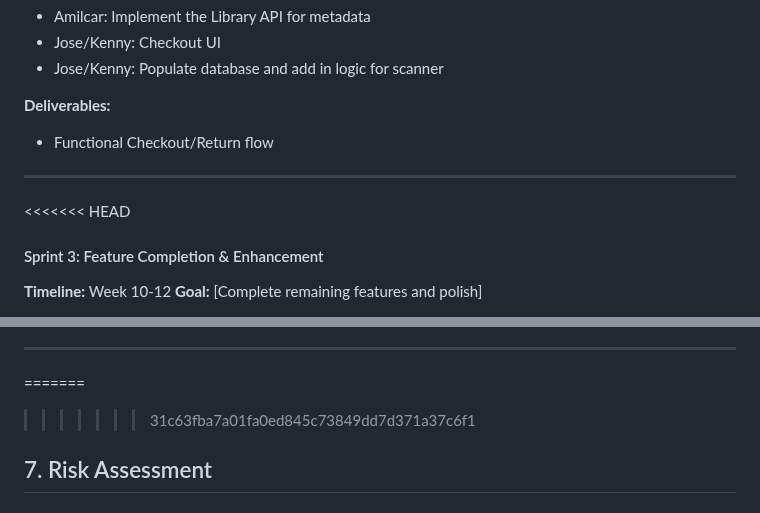
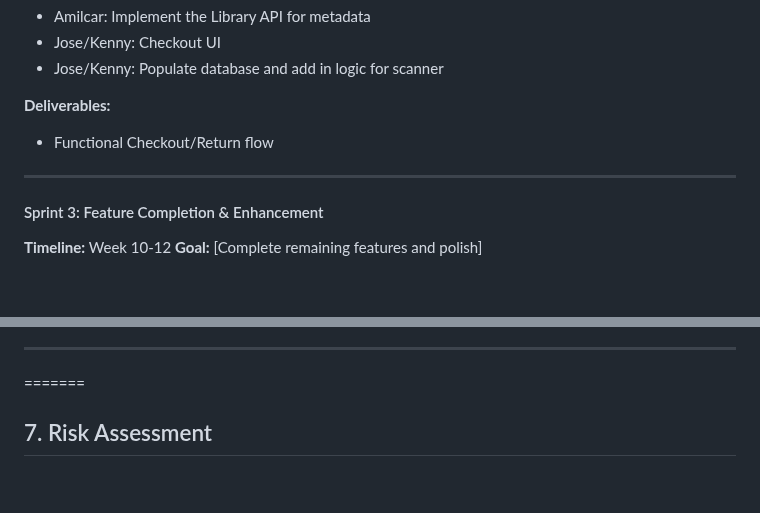
Before and after one commit to AmilcarArmmand/CS_Library_Nuc_Project, a Markdown page: docs/srs.md, 2 parts joined by grey strips. GitHub-like rendering; blank space fills up the shorter version.

Commit message:
docs: removed version control messages

```diff
--- a/docs/srs.md
+++ b/docs/srs.md
@@ -946,7 +946,6 @@ Security Layer:
 - Functional Checkout/Return flow
 ---
 
-<<<<<<< HEAD
 #### Sprint 3: Feature Completion & Enhancement
 **Timeline:** Week 10-12
 **Goal:** [Complete remaining features and polish]
@@ -982,7 +981,7 @@ Security Layer:
 ---
 
 =======
->>>>>>> 31c63fba7a01fa0ed845c73849dd7d371a37c6f1
+
 ## 7. Risk Assessment
 
 ### Technical Risks
```
